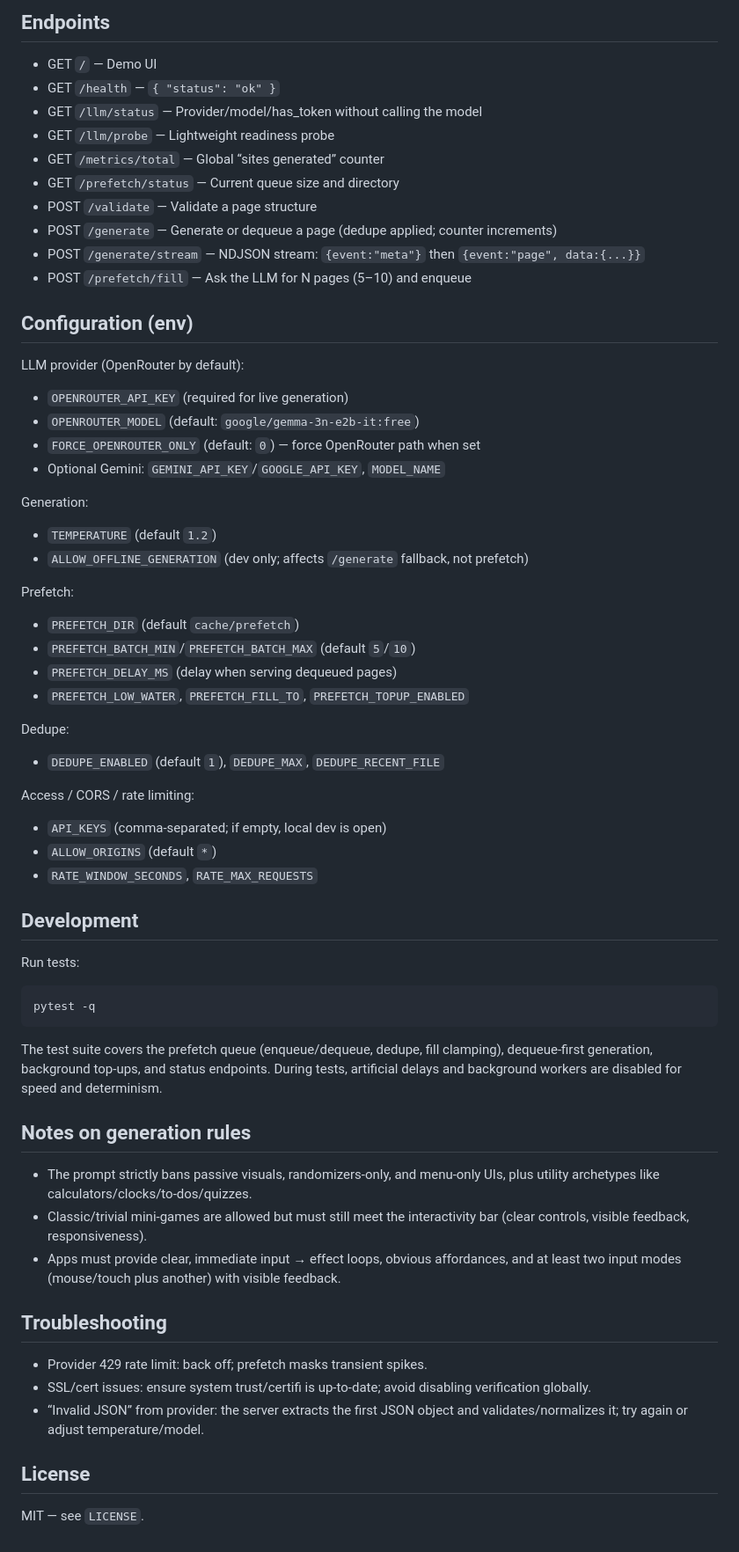
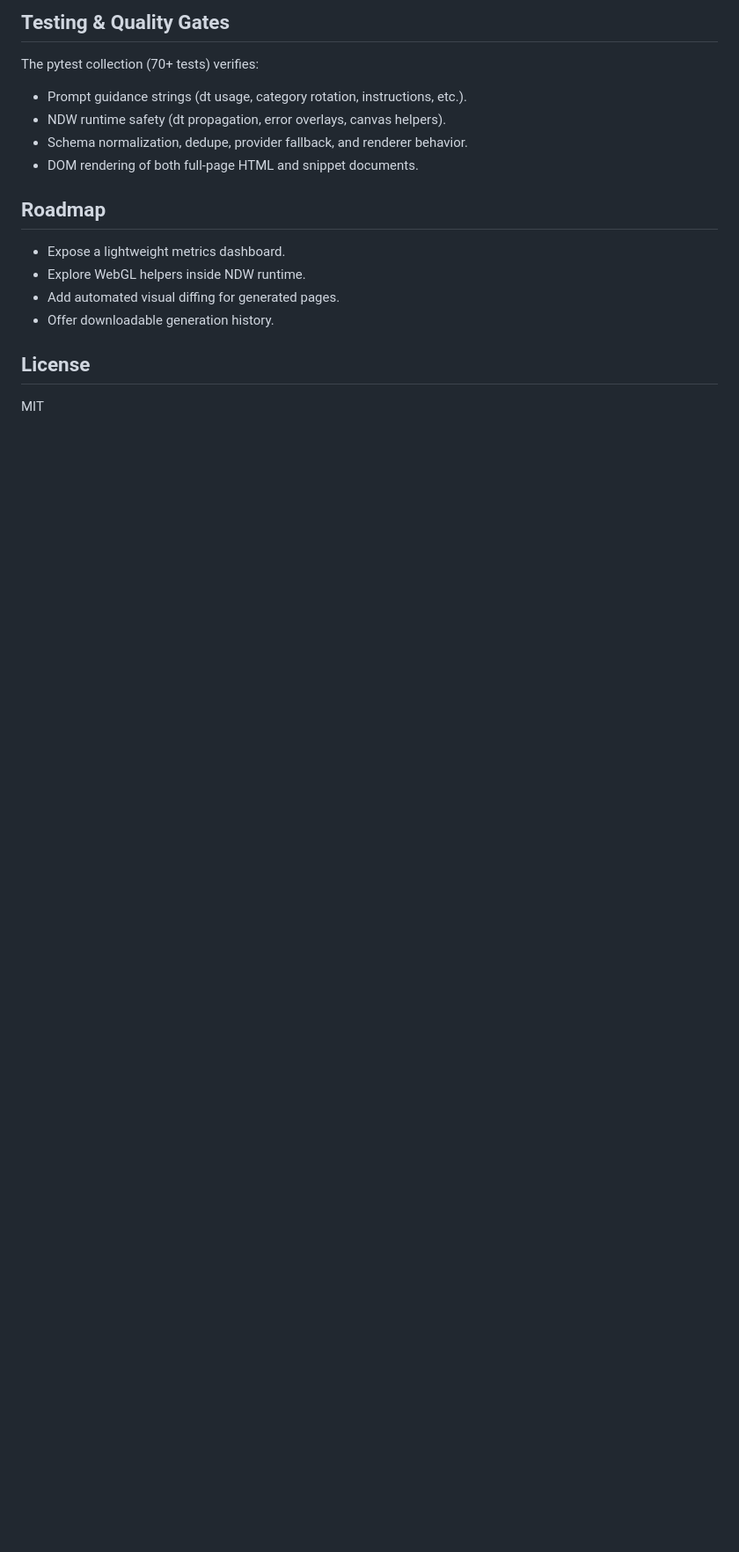
Before and after one commit to lesprgm/Roulette, a Markdown page: README.md, the part around the change printed below. Shown: that part at 88% size. Drawn GitHub-style; blank space fills up the shorter version.

Commit message:
docs: Update README to enhance clarity on architecture, components, and usage instructions

````diff
--- a/README.md
+++ b/README.md
@@ -42,66 +117,21 @@ OPENROUTER_MODEL=google/gemma-3n-e2b-it:free
 ```
 
-## Endpoints
+## Testing & Quality Gates
 
-- GET `/` — Demo UI
-- GET `/health` — `{ "status": "ok" }`
-- GET `/llm/status` — Provider/model/has_token without calling the model
-- GET `/llm/probe` — Lightweight readiness probe
-- GET `/metrics/total` — Global “sites generated” counter
-- GET `/prefetch/status` — Current queue size and directory
-- POST `/validate` — Validate a page structure
-- POST `/generate` — Generate or dequeue a page (dedupe applied; counter increments)
-- POST `/generate/stream` — NDJSON stream: `{event:"meta"}` then `{event:"page", data:{...}}`
-- POST `/prefetch/fill` — Ask the LLM for N pages (5–10) and enqueue
+The pytest collection (70+ tests) verifies:
 
-## Configuration (env)
+- Prompt guidance strings (dt usage, category rotation, instructions, etc.).
+- NDW runtime safety (dt propagation, error overlays, canvas helpers).
+- Schema normalization, dedupe, provider fallback, and renderer behavior.
+- DOM rendering of both full-page HTML and snippet documents.
 
-LLM provider (OpenRouter by default):
-- `OPENROUTER_API_KEY` (required for live generation)
-- `OPENROUTER_MODEL` (default: `google/gemma-3n-e2b-it:free`)
-- `FORCE_OPENROUTER_ONLY` (default: `0`) — force OpenRouter path when set
-- Optional Gemini: `GEMINI_API_KEY`/`GOOGLE_API_KEY`, `MODEL_NAME`
+## Roadmap
 
-Generation:
-- `TEMPERATURE` (default `1.2`)
-- `ALLOW_OFFLINE_GENERATION` (dev only; affects `/generate` fallback, not prefetch)
-
-Prefetch:
-- `PREFETCH_DIR` (default `cache/prefetch`)
-- `PREFETCH_BATCH_MIN`/`PREFETCH_BATCH_MAX` (default `5`/`10`)
-- `PREFETCH_DELAY_MS` (delay when serving dequeued pages)
-- `PREFETCH_LOW_WATER`, `PREFETCH_FILL_TO`, `PREFETCH_TOPUP_ENABLED`
-
-Dedupe:
-- `DEDUPE_ENABLED` (default `1`), `DEDUPE_MAX`, `DEDUPE_RECENT_FILE`
-
-Access / CORS / rate limiting:
-- `API_KEYS` (comma‑separated; if empty, local dev is open)
-- `ALLOW_ORIGINS` (default `*`)
-- `RATE_WINDOW_SECONDS`, `RATE_MAX_REQUESTS`
-
-## Development
-
-Run tests:
-
-```bash
-pytest -q
-```
-
-The test suite covers the prefetch queue (enqueue/dequeue, dedupe, fill clamping), dequeue‑first generation, background top‑ups, and status endpoints. During tests, artificial delays and background workers are disabled for speed and determinism.
-
-## Notes on generation rules
-
-- The prompt strictly bans passive visuals, randomizers‑only, and menu‑only UIs, plus utility archetypes like calculators/clocks/to‑dos/quizzes.
-- Classic/trivial mini‑games are allowed but must still meet the interactivity bar (clear controls, visible feedback, responsiveness).
-- Apps must provide clear, immediate input → effect loops, obvious affordances, and at least two input modes (mouse/touch plus another) with visible feedback.
-
-## Troubleshooting
-
-- Provider 429 rate limit: back off; prefetch masks transient spikes.
-- SSL/cert issues: ensure system trust/certifi is up‑to‑date; avoid disabling verification globally.
-- “Invalid JSON” from provider: the server extracts the first JSON object and validates/normalizes it; try again or adjust temperature/model.
+- Expose a lightweight metrics dashboard.
+- Explore WebGL helpers inside NDW runtime.
+- Add automated visual diffing for generated pages.
+- Offer downloadable generation history.
 
 ## License
 
-MIT — see `LICENSE`.
+MIT
````
Also changed, not shown: other parts of README.md (+101 -26 lines).
